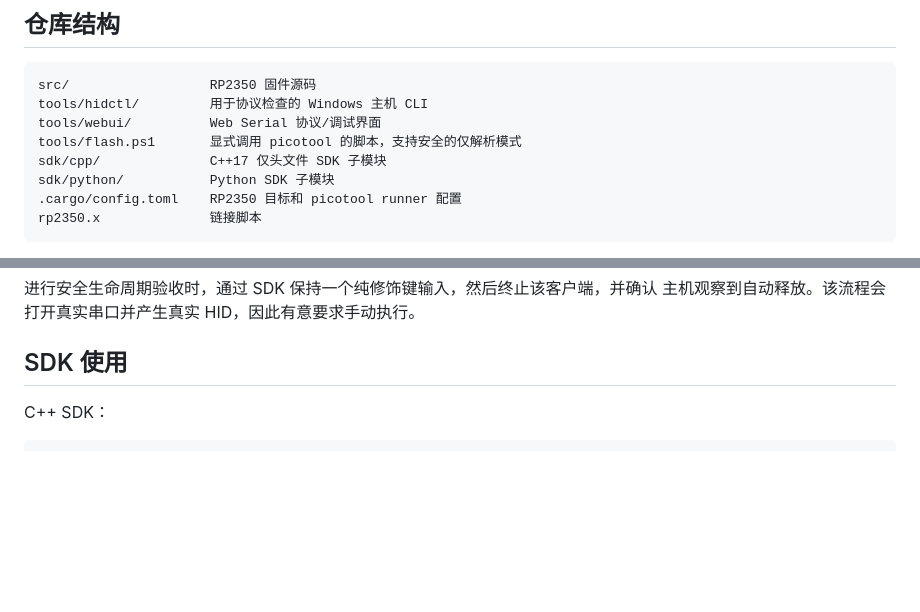
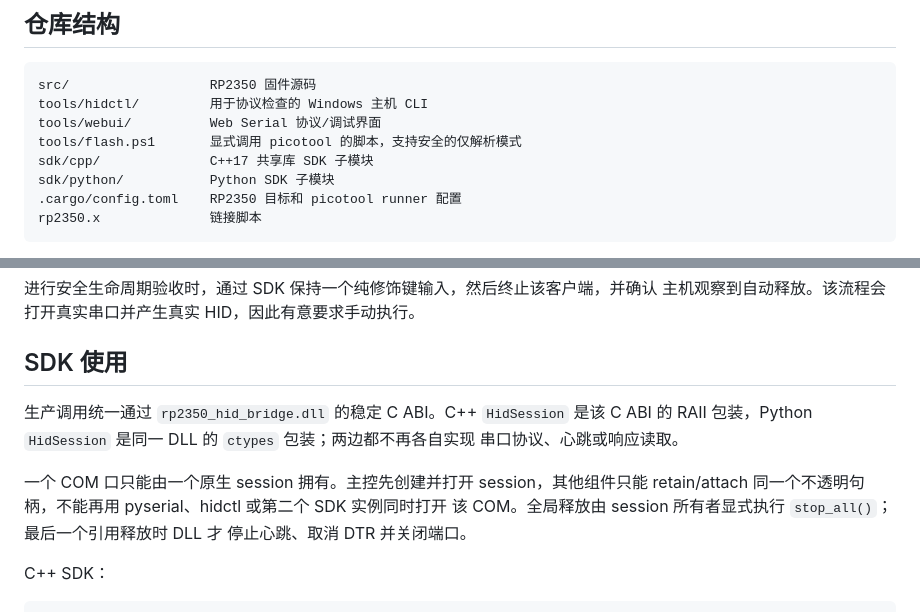
Before and after one commit to ExquisiteCore/rp2350-keymouse-bridge-firmware, a Markdown page: README.md, 2 parts joined by grey strips. Drawn GitHub-style; blank space fills up the shorter version.

Commit message:
docs: align firmware guide with shared HID middleware

````diff
--- a/README.md
+++ b/README.md
@@ -19,7 +19,7 @@ src/                  RP2350 固件源码
 tools/hidctl/         用于协议检查的 Windows 主机 CLI
 tools/webui/          Web Serial 协议/调试界面
 tools/flash.ps1       显式调用 picotool 的脚本，支持安全的仅解析模式
-sdk/cpp/              C++17 仅头文件 SDK 子模块
+sdk/cpp/              C++17 共享库 SDK 子模块
 sdk/python/           Python SDK 子模块
 .cargo/config.toml    RP2350 目标和 picotool runner 配置
 rp2350.x              链接脚本
@@ -244,6 +244,15 @@ Ping 板卡：
 
 ## SDK 使用
 
+生产调用统一通过 `rp2350_hid_bridge.dll` 的稳定 C ABI。C++ `HidSession` 是该 C ABI
+的 RAII 包装，Python `HidSession` 是同一 DLL 的 `ctypes` 包装；两边都不再各自实现
+串口协议、心跳或响应读取。
+
+一个 COM 口只能由一个原生 session 拥有。主控先创建并打开 session，其他组件只能
+retain/attach 同一个不透明句柄，不能再用 pyserial、hidctl 或第二个 SDK 实例同时打开
+该 COM。全局释放由 session 所有者显式执行 `stop_all()`；最后一个引用释放时 DLL 才
+停止心跳、取消 DTR 并关闭端口。
+
 C++ SDK：
 
 ```powershell
````
